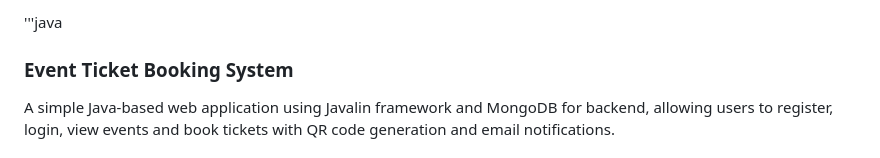
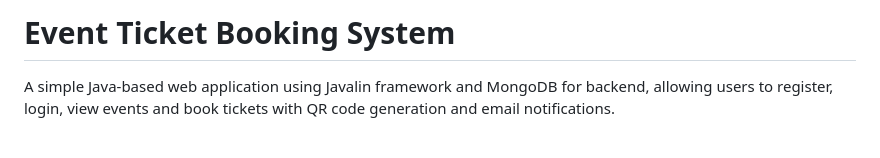
Before and after one commit to Deepali949593/Event-Ticket_token, a Markdown page: README.md, the part around the change. Rendered like a GitHub page.

```diff
--- a/README.md
+++ b/README.md
@@ -1,5 +1,4 @@
-'''java
-### Event Ticket Booking System
+# Event Ticket Booking System
 
 A simple Java-based web application using Javalin framework and MongoDB for backend, allowing users to register, login, view events
 and book tickets with QR code generation and email notifications.
```
